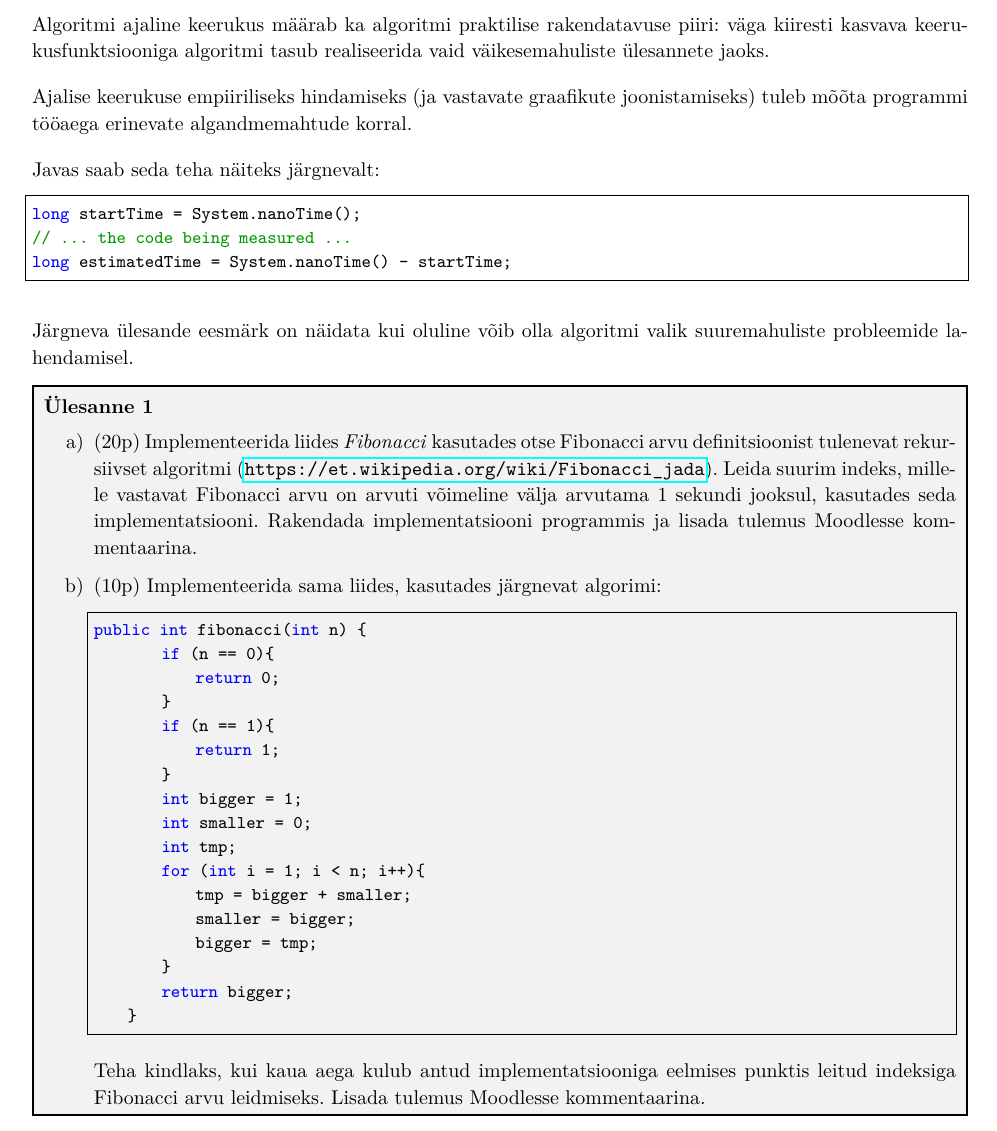
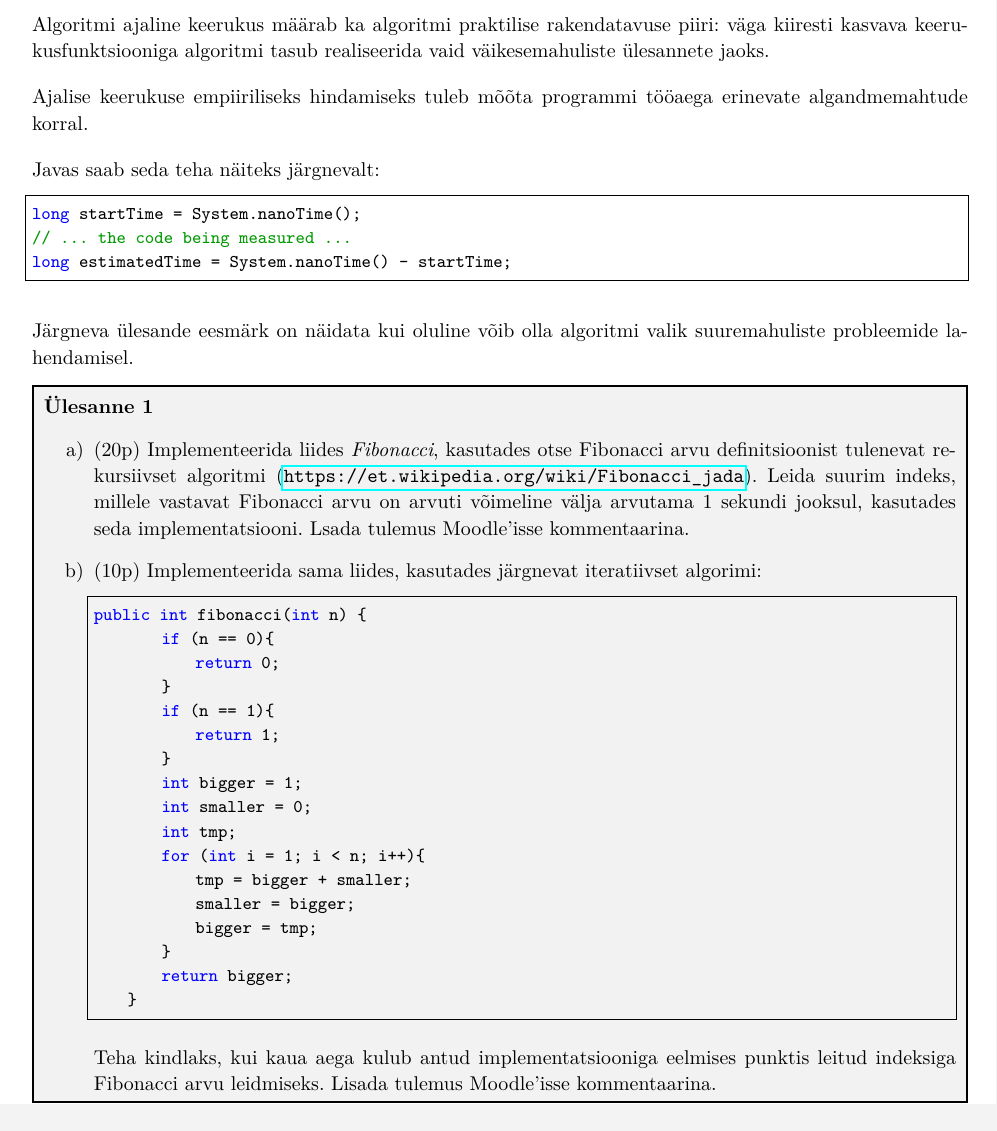
Before and after one commit to ut-aa/aa2016-exercises, a LaTeX document (lab1/lab-1-new.tex): part of page 1 of 2, cut so that both start at the same text. Compiled offline with pdfLaTeX.

Commit message:
Update lab-1-new.tex

```diff
--- a/lab1/lab-1-new.tex
+++ b/lab1/lab-1-new.tex
@@ -22,8 +22,7 @@ Algoritmi ajaline keerukus määrab ka algoritmi praktilise
 rakendatavuse piiri: väga kiiresti kasvava keerukusfunktsiooniga
 algoritmi tasub realiseerida vaid väikesemahuliste ülesannete jaoks.
 
-Ajalise keerukuse empiiriliseks hindamiseks (ja vastavate graafikute
-joonistamiseks) tuleb mõõta programmi tööaega erinevate algandmemahtude
+Ajalise keerukuse empiiriliseks hindamiseks tuleb mõõta programmi tööaega erinevate algandmemahtude
 korral.
 
 Javas saab seda teha näiteks järgnevalt:
@@ -38,9 +37,9 @@ Järgneva ülesande eesmärk on näidata kui oluline võib olla algoritmi valik
 \begin{problem}
 \textbf{Ülesanne 1}
 \begin{enumerate}
-   \item[a)] (20p) Implementeerida liides \textit{Fibonacci} kasutades otse Fibonacci arvu definitsioonist tulenevat rekursiivset algoritmi (\url{https://et.wikipedia.org/wiki/Fibonacci_jada}). Leida suurim indeks, millele vastavat Fibonacci arvu on
-arvuti võimeline välja arvutama 1 sekundi jooksul, kasutades seda implementatsiooni. Rakendada implementatsiooni programmis ja lisada tulemus Moodlesse kommentaarina.
-    \item[b)] (10p) Implementeerida sama liides, kasutades järgnevat algorimi:
+   \item[a)] (20p) Implementeerida liides \textit{Fibonacci}, kasutades otse Fibonacci arvu definitsioonist tulenevat rekursiivset algoritmi (\url{https://et.wikipedia.org/wiki/Fibonacci_jada}). Leida suurim indeks, millele vastavat Fibonacci arvu on
+arvuti võimeline välja arvutama 1 sekundi jooksul, kasutades seda implementatsiooni. Lsada tulemus Moodle'isse kommentaarina.
+    \item[b)] (10p) Implementeerida sama liides, kasutades järgnevat iteratiivset algorimi:
 \begin{lstlisting}
 public int fibonacci(int n) {
         if (n == 0){
@@ -60,7 +59,7 @@ public int fibonacci(int n) {
         return bigger;
     }
 \end{lstlisting}
-Teha kindlaks, kui kaua aega kulub antud implementatsiooniga eelmises punktis leitud indeksiga Fibonacci arvu leidmiseks. Lisada tulemus Moodlesse kommentaarina.
+Teha kindlaks, kui kaua aega kulub antud implementatsiooniga eelmises punktis leitud indeksiga Fibonacci arvu leidmiseks. Lisada tulemus Moodle'isse kommentaarina.
 
 \end{enumerate}
 
```
